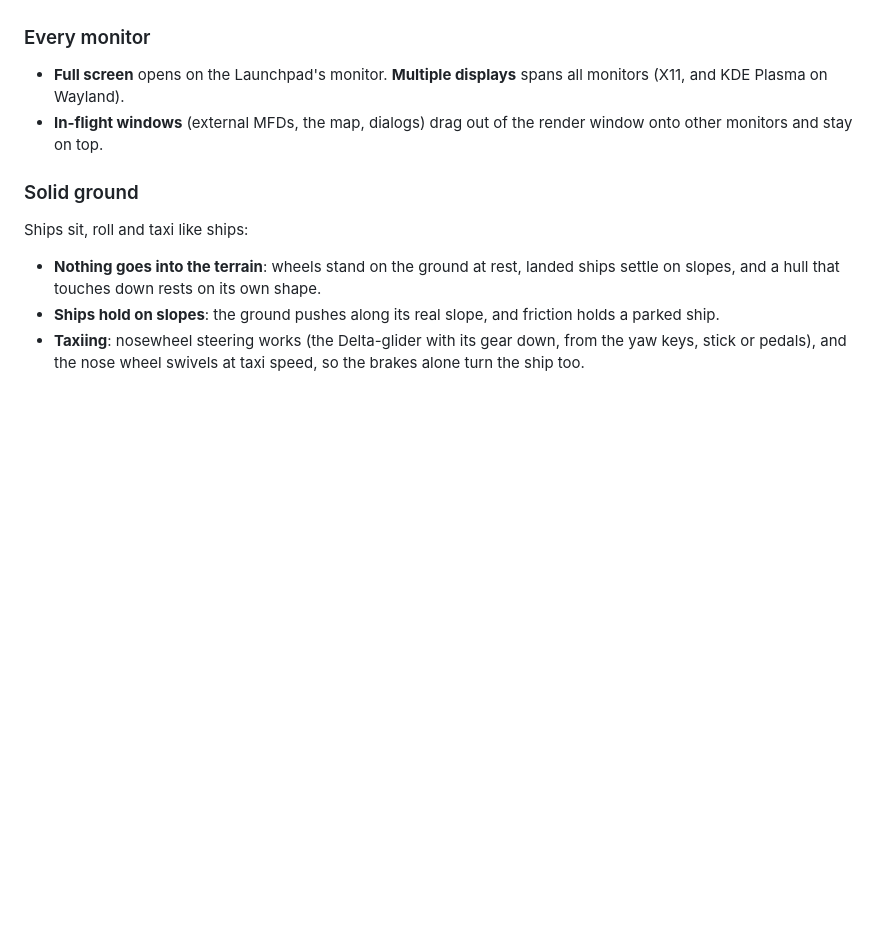
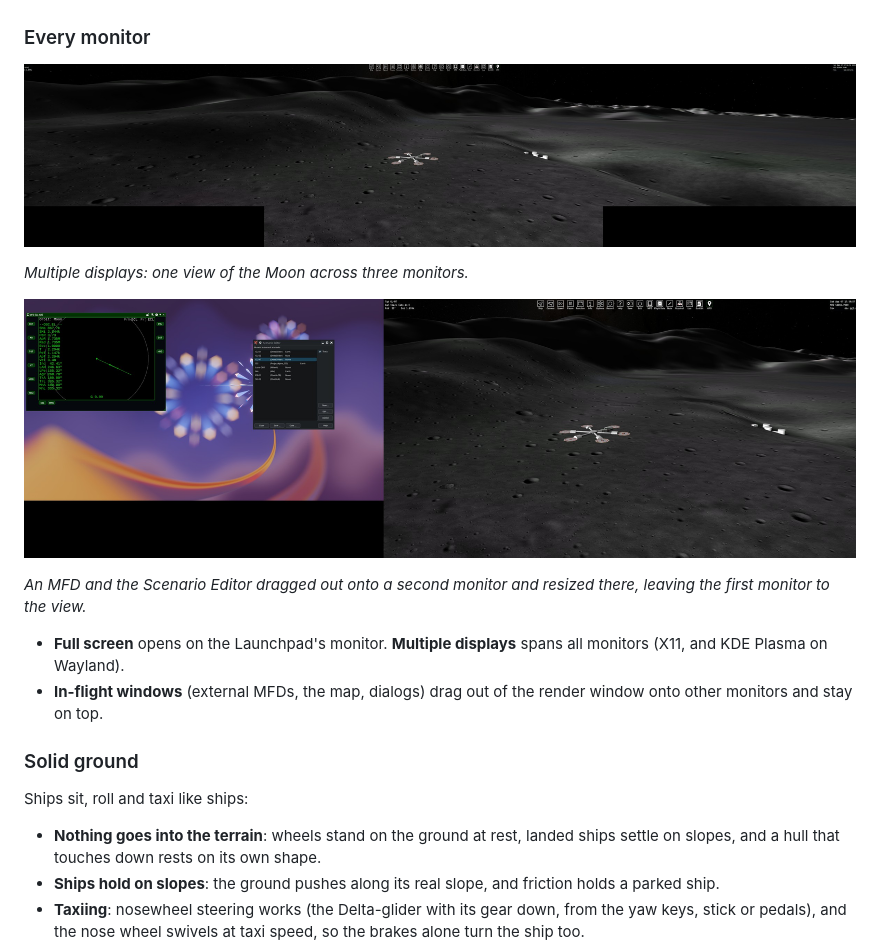
Before and after one commit to racerx2/orbiter-2027-linux, a Markdown page: README.md, the part around the change. GitHub-like rendering; pictures changed too: .github/readme/monitors-span.jpg (added), .github/readme/monitors-windows.jpg (added); blank space fills up the shorter version.

Commit message:
README: two pictures under Every monitor
One view spanning three monitors, and an MFD and the Scenario Editor dragged
out onto a second monitor and resized there.

Assisted-by: Claude
Co-Authored-By: Claude Opus 5.5 <noreply@anthropic.com>

```diff
--- a/README.md
+++ b/README.md
@@ -171,6 +171,14 @@ keyboard and the mouse. Under **Options > Controllers**, in the Launchpad or in
 - **`<Disabled>`** has Orbiter ignore every controller.
 
 ### Every monitor
+
+![One view of the Moon spanning three monitors of different sizes, with a lunar base in the middle](./.github/readme/monitors-span.jpg)
+
+*Multiple displays: one view of the Moon across three monitors.*
+
+![An MFD and the Scenario Editor dragged out of the render window onto a second monitor and resized there, with the Moon view on the first](./.github/readme/monitors-windows.jpg)
+
+*An MFD and the Scenario Editor dragged out onto a second monitor and resized there, leaving the first monitor to the view.*
 
 - **Full screen** opens on the Launchpad's monitor. **Multiple displays** spans all monitors (X11, and KDE Plasma on
   Wayland).
```
